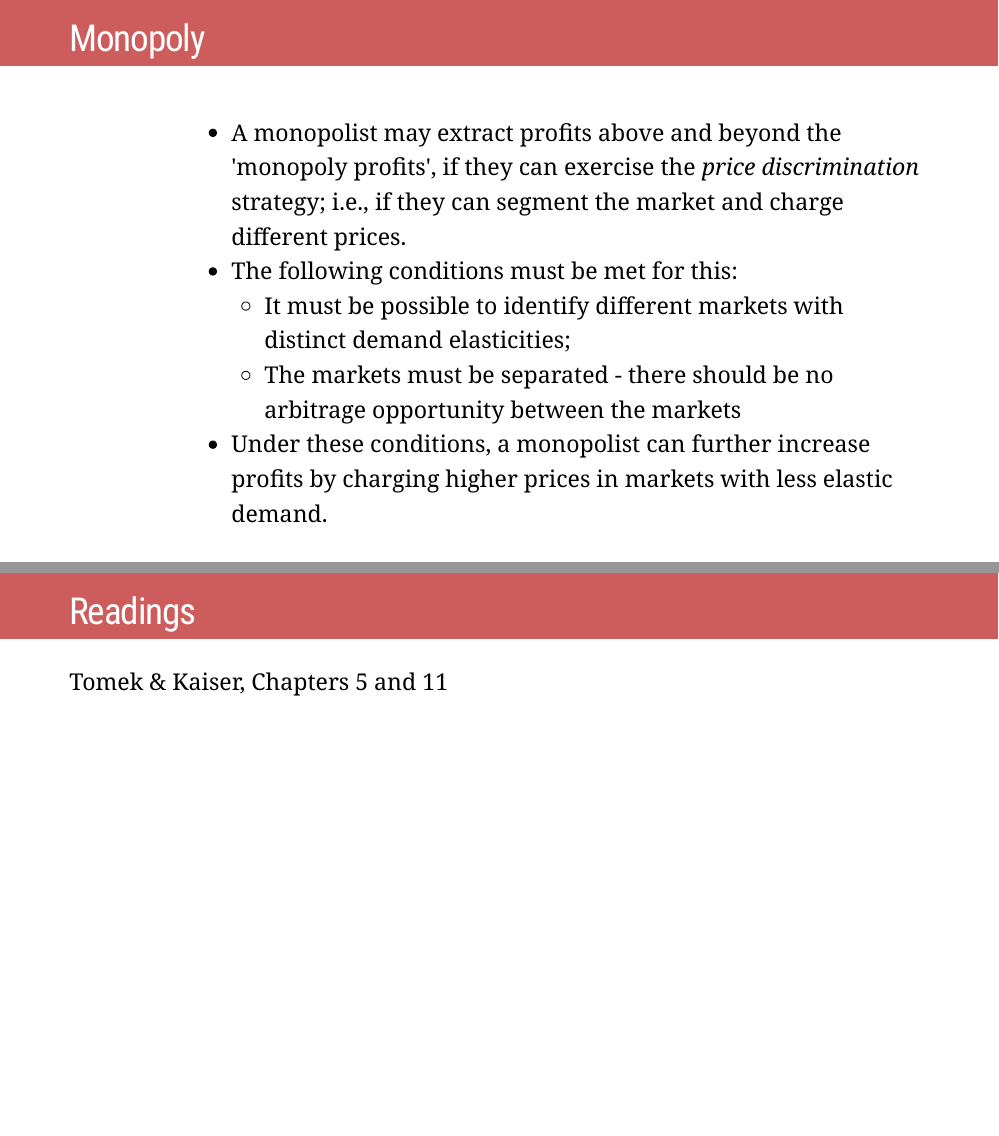
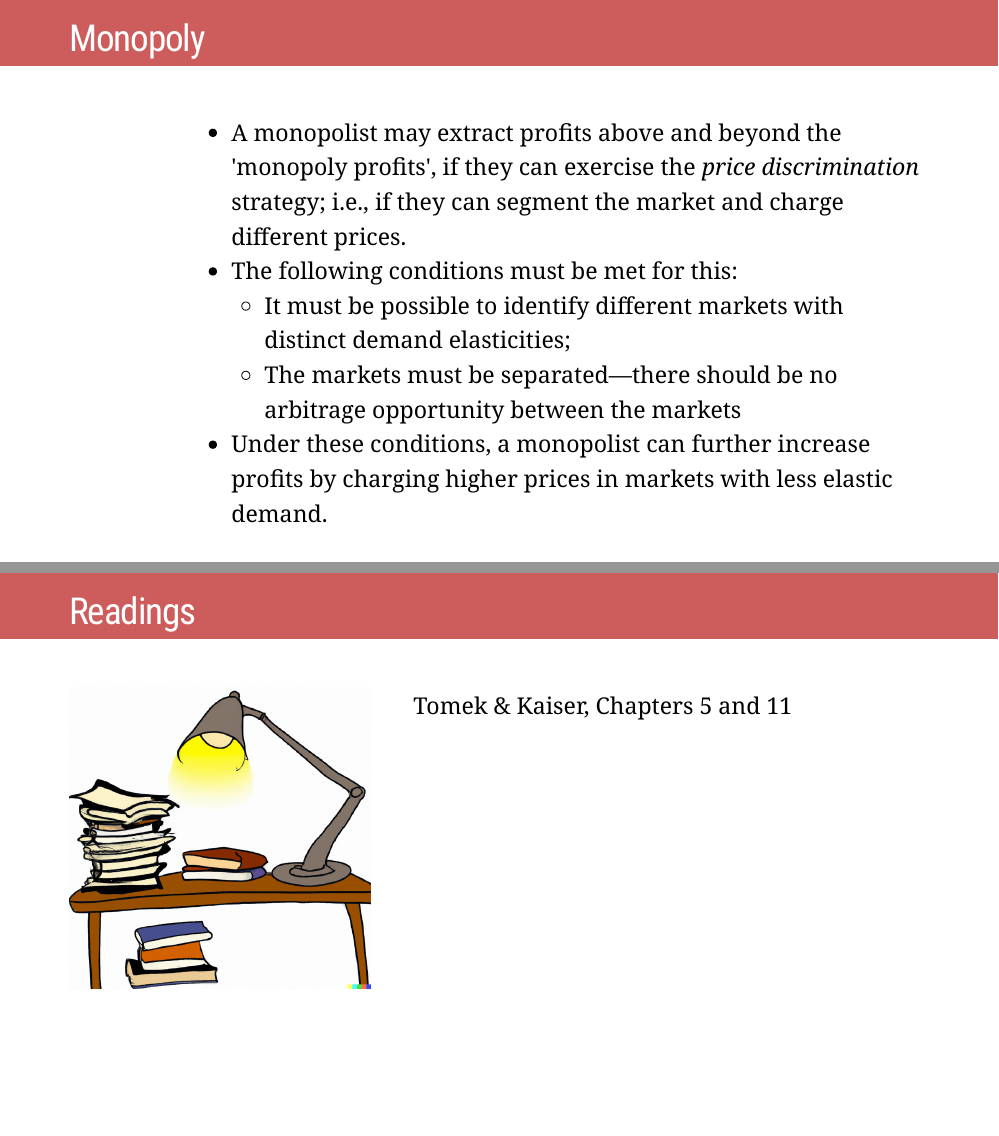
Before and after one commit to dubilava/agmarkets_slides, an R Markdown document (04-Prices.Rmd): pages 12 and 21 of 21, joined at a grey line. Rendered offline with R 4.5, knitr and Pandoc, with nearby package versions; the slides are laid out offline by our stand-in for remark.js, each with all of its steps uncovered, in fonts that may differ from those the slides ask for, and without slide numbers, shadows or browser add-ons; some code elsewhere in the file could not run offline; a font, style sheet, LaTeX package, included part or bibliography that could not be used is replaced or left out.

Commit message:
updated lecture 4

```diff
--- a/04-Prices.Rmd
+++ b/04-Prices.Rmd
@@ -177,7 +177,7 @@ ggplot(dl,aes(x=x,y=value,color=variable))+
 - A monopolist may extract profits above and beyond the 'monopoly profits', if they can exercise the *price discrimination* strategy; i.e., if they can segment the market and charge different prices.
 - The following conditions must be met for this:
   * It must be possible to identify different markets with distinct demand elasticities;
-  * The markets must be separated - there should be no arbitrage opportunity between the markets
+  * The markets must be separated&mdash;there should be no arbitrage opportunity between the markets
 - Under these conditions, a monopolist can further increase profits by charging higher prices in markets with less elastic demand.
 ]
 
@@ -272,4 +272,10 @@ ggplot(dl,aes(x=x,y=value,color=variable))+
 
 # Readings
 
+.pull-left[
+![](Art/readings.png)
+]
+
+.pull-right[
 Tomek & Kaiser, Chapters 5 and 11
+]
```
Also changed, not shown: 04-Prices.html, 04-Prices.Rmd (4 more changed lines).
